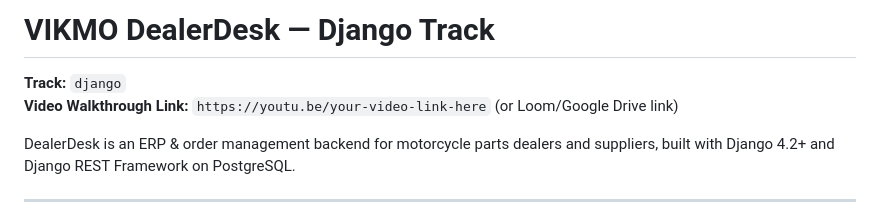
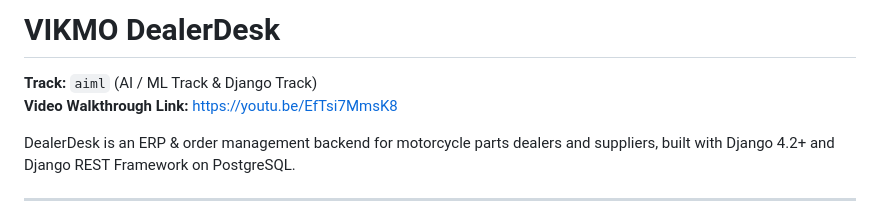
Before and after one commit to Latesh-31/vikmo_assignment, a Markdown page: README.md, the part around the change. GitHub-like rendering.

Commit message:
docs: add YouTube walkthrough video link

```diff
--- a/README.md
+++ b/README.md
@@ -1,7 +1,7 @@
-# VIKMO DealerDesk — Django Track
+# VIKMO DealerDesk
 
-**Track:** `django`
-**Video Walkthrough Link:** `https://youtu.be/your-video-link-here` (or Loom/Google Drive link)
+**Track:** `aiml` (AI / ML Track & Django Track)
+**Video Walkthrough Link:** [https://youtu.be/EfTsi7MmsK8](https://youtu.be/EfTsi7MmsK8)
 
 DealerDesk is an ERP & order management backend for motorcycle parts dealers and suppliers, built with Django 4.2+ and Django REST Framework on PostgreSQL.
 
```
